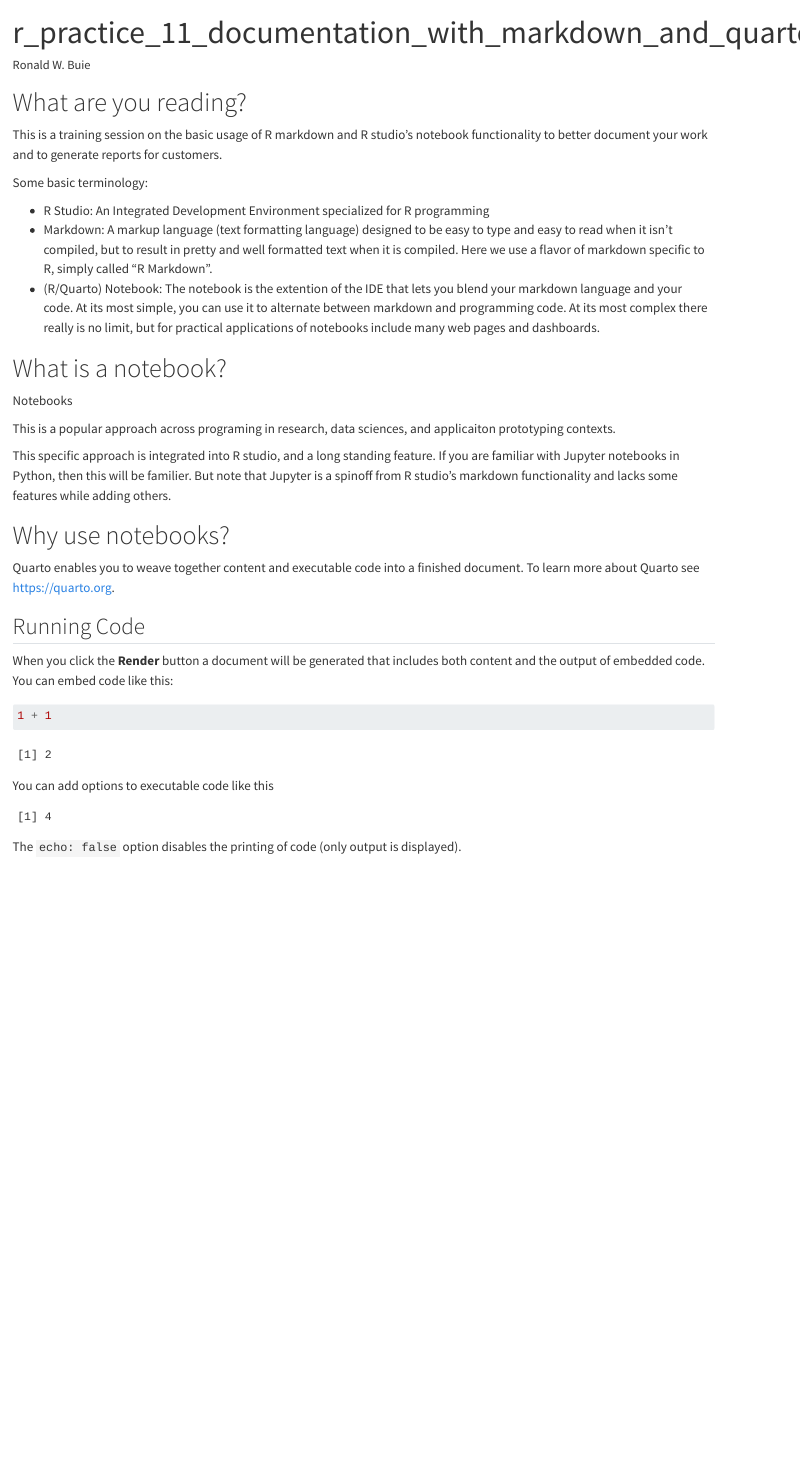
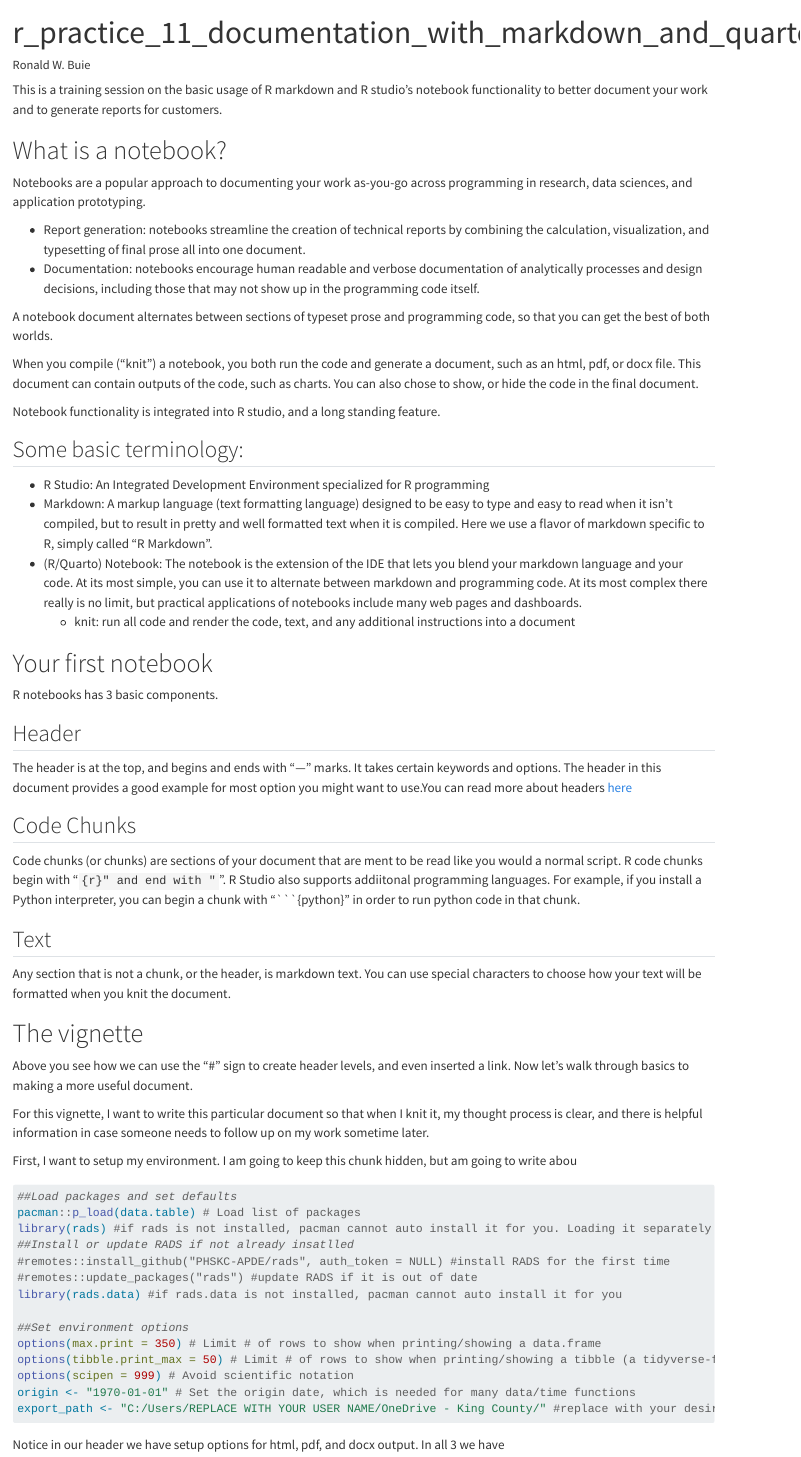
Before and after one commit to PHSKC-APDE/training, a Quarto document (r_practice/r_practice_11_documentation_with_markdown_and_quarto.qmd): the page in a window 1100 px wide, from its top. Rendered offline with R 4.5, knitr and Pandoc in place of Quarto, with nearby package versions.

Commit message:
added additional info, started first code example

````diff
--- a/r_practice/r_practice_11_documentation_with_markdown_and_quarto.qmd
+++ b/r_practice/r_practice_11_documentation_with_markdown_and_quarto.qmd
@@ -2,44 +2,70 @@
 title: "r_practice_11_documentation_with_markdown_and_quarto"
 author: "Ronald W. Buie"
 format: html
+output-file: "README.HTML"
 ---
-
-# What are you reading?
 
 This is a training session on the basic usage of R markdown and R studio's notebook functionality to better document your work and to generate reports for customers.
 
-Some basic terminology:
+# What is a notebook?
+
+Notebooks are a popular approach to documenting your work as-you-go across programming in research, data sciences, and application prototyping.
+
+- Report generation: notebooks streamline the creation of technical reports by combining the calculation, visualization, and typesetting of final prose all into one document.
+- Documentation: notebooks encourage human readable and verbose documentation of analytically processes and design decisions, including those that may not show up in the programming code itself.
+
+A notebook document alternates between sections of typeset prose and programming code, so that you can get the best of both worlds.
+
+When you compile ("knit") a notebook, you both run the code and generate a document, such as an html, pdf, or docx file. This document can contain outputs of the code, such as charts. You can also chose to show, or hide the code in the final document.
+
+Notebook functionality is integrated into R studio, and a long standing feature.
+
+## Some basic terminology:
 
 - R Studio: An Integrated Development Environment specialized for R programming
 - Markdown: A markup language (text formatting language) designed to be easy to type and easy to read when it isn't compiled, but to result in pretty and well formatted text when it is compiled. Here we use a flavor of markdown specific to R, simply called "R Markdown".
-- (R/Quarto) Notebook: The notebook is the extention of the IDE that lets you blend your markdown language and your code. At its most simple, you can use it to alternate between markdown and programming code. At its most complex there really is no limit, but for practical applications of notebooks include many web pages and dashboards.
+- (R/Quarto) Notebook: The notebook is the extension of the IDE that lets you blend your markdown language and your code. At its most simple, you can use it to alternate between markdown and programming code. At its most complex there really is no limit, but practical applications of notebooks include many web pages and dashboards.
+  - knit: run all code and render the code, text, and any additional instructions into a document
 
+# Your first notebook
 
-# What is a notebook?
+R notebooks has 3 basic components.
 
-Notebooks
+## Header
 
-This is a popular approach across programing in research, data sciences, and applicaiton prototyping contexts.
+The header is at the top, and begins and ends with "---" marks. It takes certain keywords and options. The header in this document provides a good example for most option you might want to use.You can read more about headers [here]()
 
-This specific approach is integrated into R studio, and a long standing feature. If you are familiar with Jupyter notebooks in Python, then this will be familier. But note that Jupyter is a spinoff from R studio's markdown functionality and lacks some features while adding others.
+## Code Chunks
 
-# Why use notebooks?
+Code chunks (or chunks) are sections of your document that are ment to be read like you would a normal script. R code chunks begin with "```{r}" and end with "```". R Studio also supports addiitonal programming languages. For example, if you install a Python interpreter, you can begin a chunk with "```{python}" in order to run python code in that chunk.
 
-Quarto enables you to weave together content and executable code into a finished document. To learn more about Quarto see <https://quarto.org>.
+## Text
 
-## Running Code
+Any section that is not a chunk, or the header, is markdown text. You can use special characters to choose how your text will be formatted when you knit the document.
 
-When you click the **Render** button a document will be generated that includes both content and the output of embedded code. You can embed code like this:
+# The vignette
 
-```{r}
-1 + 1
+Above you see how we can use the "#" sign to create header levels, and even inserted a link. Now let's walk through basics to making a more useful document.
+
+For this vignette, I want to write this particular document so that when I knit it, my thought process is clear, and there is helpful information in case someone needs to follow up on my work sometime later.
+
+First, I want to setup my environment. I am going to keep this chunk hidden, but am going to write abou
+
+```{r setup environment}
+##Load packages and set defaults
+pacman::p_load(data.table) # Load list of packages
+library(rads) #if rads is not installed, pacman cannot auto install it for you. Loading it separately will make any error easier to see.
+##Install or update RADS if not already insatlled
+#remotes::install_github("PHSKC-APDE/rads", auth_token = NULL) #install RADS for the first time
+#remotes::update_packages("rads") #update RADS if it is out of date
+library(rads.data) #if rads.data is not installed, pacman cannot auto install it for you
+
+##Set environment options
+options(max.print = 350) # Limit # of rows to show when printing/showing a data.frame
+options(tibble.print_max = 50) # Limit # of rows to show when printing/showing a tibble (a tidyverse-flavored data.frame)
+options(scipen = 999) # Avoid scientific notation
+origin <- "1970-01-01" # Set the origin date, which is needed for many data/time functions
+export_path <- "C:/Users/REPLACE WITH YOUR USER NAME/OneDrive - King County/" #replace with your desired path, use forward slashes
 ```
 
-You can add options to executable code like this
-
-```{r}
-#| echo: false
-2 * 2
-```
-
-The `echo: false` option disables the printing of code (only output is displayed).
+Notice in our header we have setup options for html, pdf, and docx output. In all 3 we have
````
